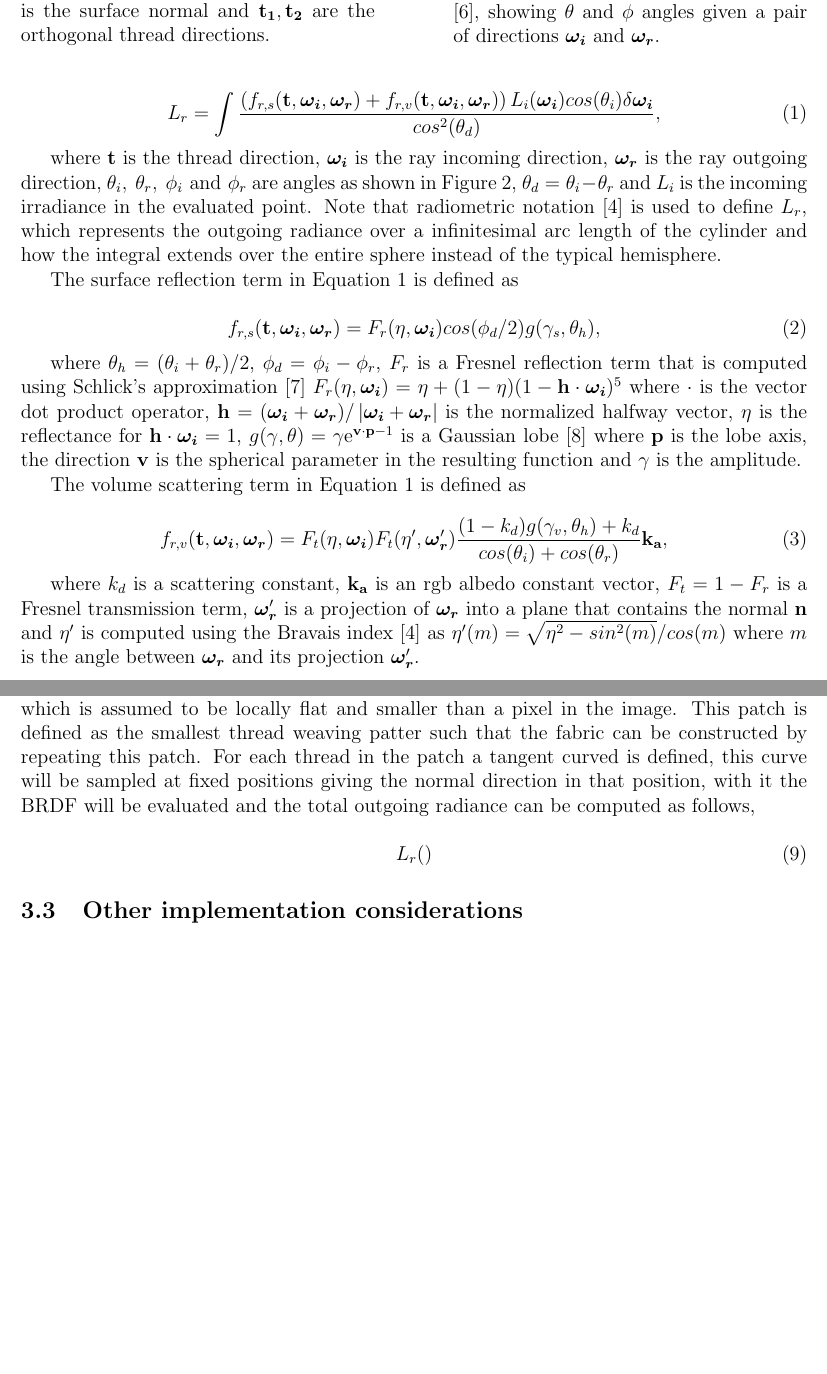
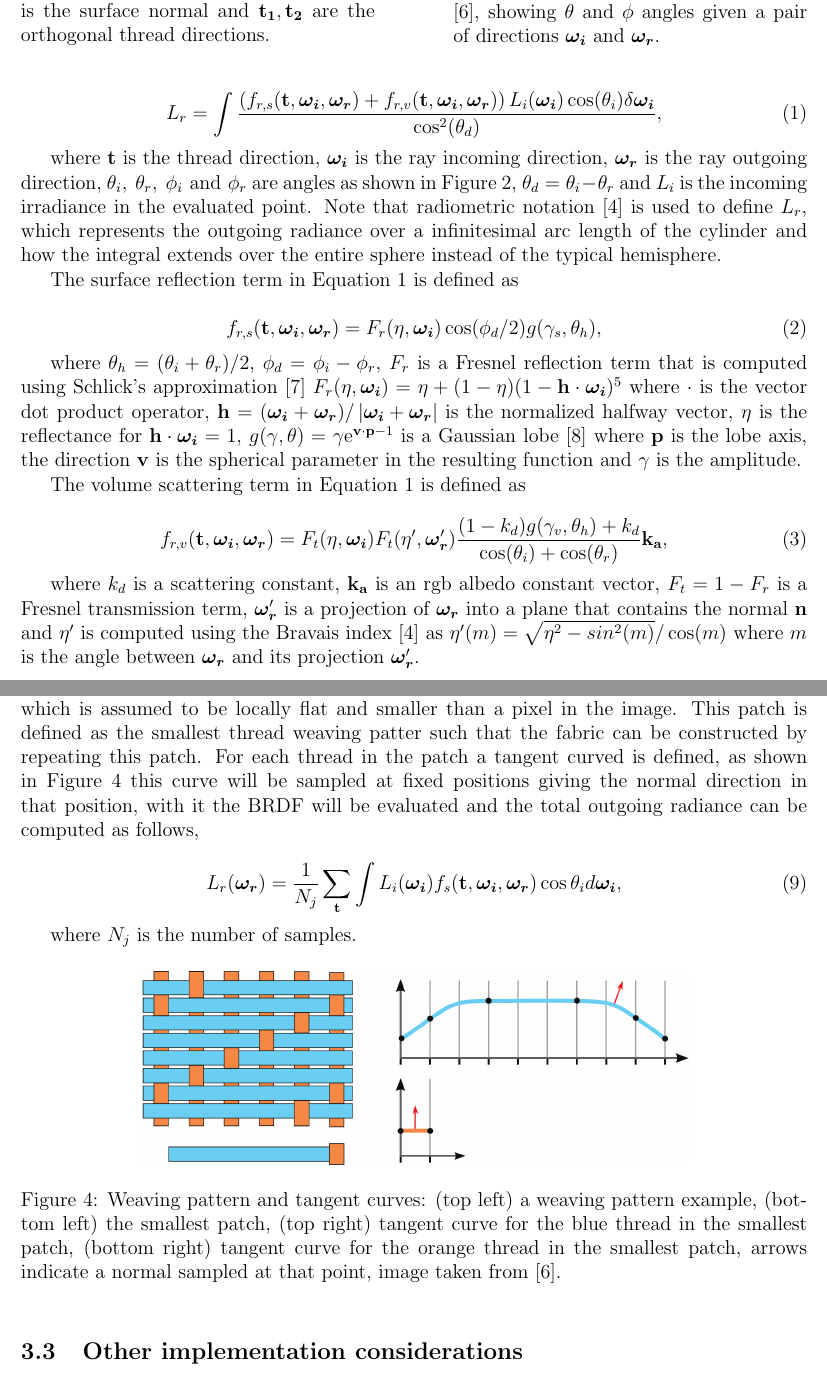
Before and after one commit to Era-Dorta/bath-cag2, a LaTeX document (t4_cloth/report/t4_cloth_rendering.tex): two parts of pages 2 and 4 of 5 before the commit and two parts of pages 2 and 4 of 6 after it, joined at a grey line, cut so that both start at the same text, the shorter picture padded with empty space. Compiled offline with pdfLaTeX.

Commit message:
Cloth report, added normal sampling in shading section
I decided to explain the shading section as well to beef up a little the
report.

```diff
--- a/t4_cloth/report/t4_cloth_rendering.tex
+++ b/t4_cloth/report/t4_cloth_rendering.tex
@@ -66,7 +66,7 @@ The authors propose a model of fabric based on two microcylinders oriented in tw
 \end{figure}
 
 \begin{equation}
-L_r = \int \frac{\left(f_{r,s}(\tb, \omegai, \omegar) + f_{r,v}(\tb,\omegai,\omegar)\right)L_i(\omegai)cos(\theta_i)\delta \omegai}{cos^2(\theta_d)},
+L_r = \int \frac{\left(f_{r,s}(\tb, \omegai, \omegar) + f_{r,v}(\tb,\omegai,\omegar)\right)L_i(\omegai)\cos(\theta_i)\delta \omegai}{\cos^2(\theta_d)},
 \label{eq:full_model}
 \end{equation}
 
@@ -76,7 +76,7 @@ Note that radiometric notation \cite{Marschner2003} is used to define $L_r$, whi
 The surface reflection term in Equation \ref{eq:full_model} is defined as
 
 \begin{equation}
-f_{r,s}(\tb, \omegai, \omegar) = F_r(\eta, \omegai) cos(\phi_d/2)g(\gamma_s, \theta_h),
+f_{r,s}(\tb, \omegai, \omegar) = F_r(\eta, \omegai) \cos(\phi_d/2)g(\gamma_s, \theta_h),
 \end{equation}
 
 where $\theta_h = (\theta_i+\theta_r)/2$, $\phi_d = \phi_i-\phi_r$, $F_r$ is a Fresnel reflection term that is computed using \citeauthor{Schlick1994}'s approximation \cite{Schlick1994} $F_r(\eta, \omegai) = \eta + (1 - \eta)(1 - \mathbf{h} \cdot \omegai)^5$ where $\cdot$ is the vector dot product operator, $\mathbf{h} = (\omegai + \omegar)/ \left|\omegai + \omegar \right|$ is the normalized halfway vector, $\eta$ is the reflectance for $\mathbf{h} \cdot \omegai = 1$, $g(\gamma, \theta) = \gamma \mathrm{e} ^{\mathbf{v} \cdot \mathbf{p}-1}$ is a Gaussian lobe \cite{Wang2009} where $\mathbf{p}$ is the lobe axis, the direction $\mathbf{v}$ is the spherical parameter in the resulting function and $\gamma$ is the amplitude.
@@ -84,10 +84,10 @@ where $\theta_h = (\theta_i+\theta_r)/2$, $\phi_d = \phi_i-\phi_r$, $F_r$ is a F
 The volume scattering term in Equation \ref{eq:full_model} is defined as
 
 \begin{equation}
-f_{r,v}(\tb,\omegai,\omegar) = F_t(\eta, \omegai) F_t(\eta', \omegar') \frac{(1-k_d)g(\gamma_v, \theta_h)+k_d}{cos(\theta_i) + cos(\theta_r)} \mathbf{k_a},
+f_{r,v}(\tb,\omegai,\omegar) = F_t(\eta, \omegai) F_t(\eta', \omegar') \frac{(1-k_d)g(\gamma_v, \theta_h)+k_d}{\cos(\theta_i) + \cos(\theta_r)} \mathbf{k_a},
 \end{equation}
 
-where $k_d$ is a scattering constant, $\mathbf{k_a}$ is an rgb albedo constant vector, $F_t = 1 - F_r$ is a Fresnel transmission term, $\omegar'$ is a projection of $\omegar$ into a plane that contains the normal $\mathbf{n}$ and $\eta'$ is computed using the Bravais index \cite{Marschner2003} as $\eta'(m) = \sqrt{\eta^2 - sin^2(m)}  / cos(m)$ where $m$ is the angle between $\omegar$ and its projection $\omegar'$.
+where $k_d$ is a scattering constant, $\mathbf{k_a}$ is an rgb albedo constant vector, $F_t = 1 - F_r$ is a Fresnel transmission term, $\omegar'$ is a projection of $\omegar$ into a plane that contains the normal $\mathbf{n}$ and $\eta'$ is computed using the Bravais index \cite{Marschner2003} as $\eta'(m) = \sqrt{\eta^2 - sin^2(m)}  / \cos(m)$ where $m$ is the angle between $\omegar$ and its projection $\omegar'$.
 
 The outgoing radiance in the path shown in Figure \ref{fig:cloth_directions} is
 
@@ -151,11 +151,20 @@ The aforementioned method will give $\tb_1$, for $\tb_2$ the process is equivale
 
 In order to render cloth fabrics the authors evaluate the outgoing radiance from each patch, which is assumed to be locally flat and smaller than a pixel in the image.
 This patch is defined as the smallest thread weaving patter such that the fabric can be constructed by repeating this patch.
-For each thread in the patch a tangent curved is defined, this curve will be sampled at fixed positions giving the normal direction in that position, with it the BRDF will be evaluated and the total outgoing radiance can be computed as follows,
+For each thread in the patch a tangent curved is defined, as shown in Figure~\ref{fig:tanget_curve} this curve will be sampled at fixed positions giving the normal direction in that position, with it the BRDF will be evaluated and the total outgoing radiance can be computed as follows,
 
 \begin{equation}
-L_{r}()
+L_{r}(\omegar) = \frac{1}{N_j} \sum_\tb \int L_i(\omegai) f_s(\tb, \omegai, \omegar) \cos \theta_i d \omegai,
 \end{equation}
+
+where $N_j$ is the number of samples.
+
+\begin{figure}[htbp!]
+\centering
+\includegraphics[width=0.7\textwidth]{images/tanget_curve}
+	\caption{Weaving pattern and tangent curves: (top left) a weaving pattern example, (bottom left) the smallest patch, (top right) tangent curve for the blue thread in the smallest patch, (bottom right) tangent curve for the orange thread in the smallest patch, arrows indicate a normal sampled at that point, image taken from \cite{Sadeghi2013}.}
+	\label{fig:tanget_curve}
+\end{figure}
 
 \subsection{Other implementation considerations}
 
```
Also changed, not shown: t4_cloth/report/images/tanget_curve.png (added), t4_cloth/report/t4_cloth_rendering.pdf, t4_cloth/report/t4_cloth_rendering.tex (2 more changed lines).
